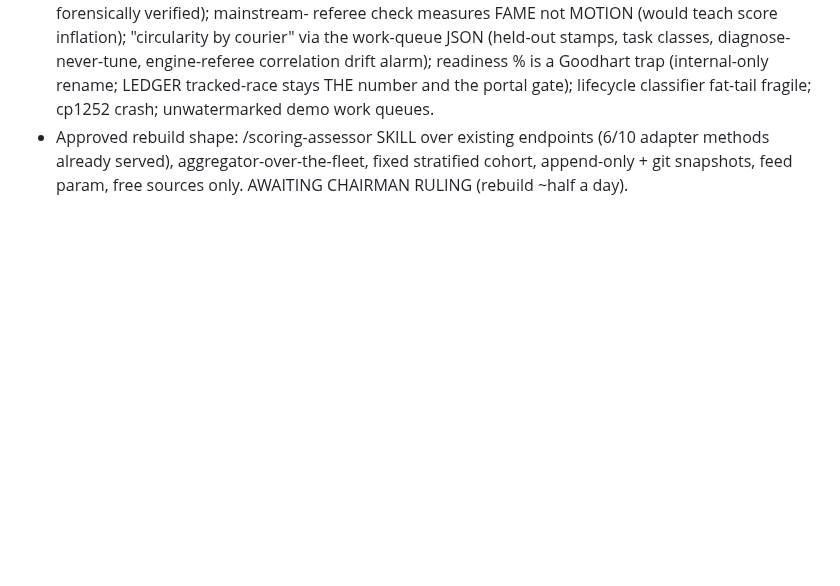
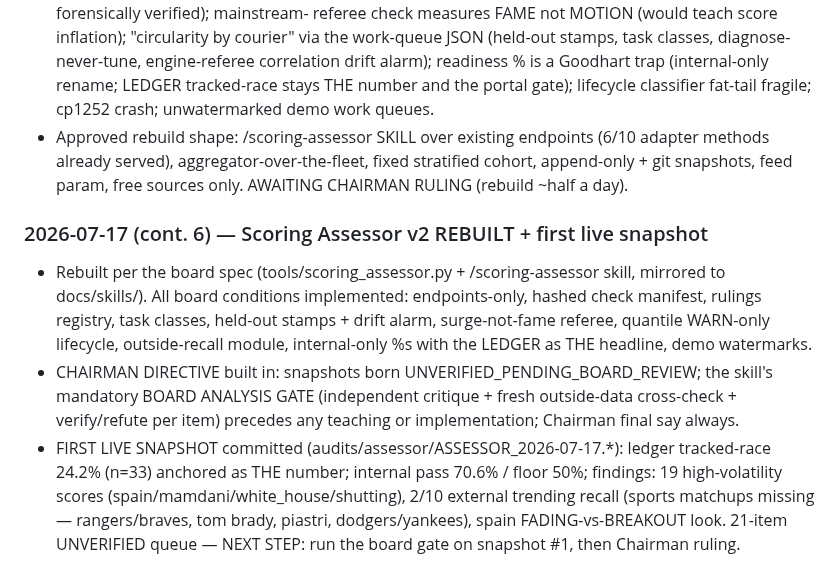
Before and after one commit to Abelcesq/nowtrendin-v2.0, a Markdown page: SESSION_LOG.md, the part around the change. GitHub-like rendering; blank space fills up the shorter version.

Commit message:
SESSION_LOG: Scoring Assessor v2 + first live snapshot
Co-Authored-By: Claude Fable 5 <noreply@anthropic.com>

```diff
--- a/SESSION_LOG.md
+++ b/SESSION_LOG.md
@@ -2103,3 +2103,21 @@ fabricated). DECISION PENDING: (a) restore the 07-06 row + tighten endpoint FLOO
   adapter methods already served), aggregator-over-the-fleet, fixed stratified
   cohort, append-only + git snapshots, feed param, free sources only.
   AWAITING CHAIRMAN RULING (rebuild ~half a day).
+
+### 2026-07-17 (cont. 6) — Scoring Assessor v2 REBUILT + first live snapshot
+- Rebuilt per the board spec (tools/scoring_assessor.py + /scoring-assessor skill,
+  mirrored to docs/skills/). All board conditions implemented: endpoints-only,
+  hashed check manifest, rulings registry, task classes, held-out stamps + drift
+  alarm, surge-not-fame referee, quantile WARN-only lifecycle, outside-recall
+  module, internal-only %s with the LEDGER as THE headline, demo watermarks.
+- CHAIRMAN DIRECTIVE built in: snapshots born UNVERIFIED_PENDING_BOARD_REVIEW;
+  the skill's mandatory BOARD ANALYSIS GATE (independent critique + fresh
+  outside-data cross-check + verify/refute per item) precedes any teaching or
+  implementation; Chairman final say always.
+- FIRST LIVE SNAPSHOT committed (audits/assessor/ASSESSOR_2026-07-17.*): ledger
+  tracked-race 24.2% (n=33) anchored as THE number; internal pass 70.6% / floor
+  50%; findings: 19 high-volatility scores (spain/mamdani/white_house/shutting),
+  2/10 external trending recall (sports matchups missing — rangers/braves, tom
+  brady, piastri, dodgers/yankees), spain FADING-vs-BREAKOUT look. 21-item
+  UNVERIFIED queue — NEXT STEP: run the board gate on snapshot #1, then Chairman
+  ruling.
```
